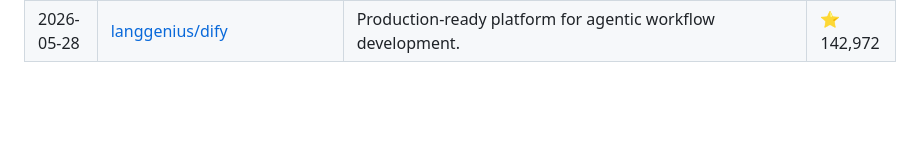
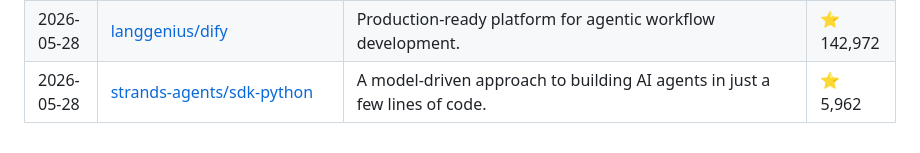
Before and after one commit to siddharthsbhadauria/awesome-ai-discoveries, a Markdown page: README.md, the part around the change. Drawn GitHub-style; blank space fills up the shorter version.

Commit message:
feat: update daily AI discoveries

```diff
--- a/README.md
+++ b/README.md
@@ -189,3 +189,4 @@ The most popular discovery lately: **[Significant-Gravitas/AutoGPT](https://gith
 | 2026-05-27 | [langchain-ai/deepagents](https://github.com/langchain-ai/deepagents) | The batteries-included agent harness. | ⭐ 23,433 |
 | 2026-05-28 | [tensorzero/tensorzero](https://github.com/tensorzero/tensorzero) | TensorZero is an open-source LLMOps platform that unifies an LLM gateway, observability, evaluation, optimization, and experimentation. | ⭐ 11,412 |
 | 2026-05-28 | [langgenius/dify](https://github.com/langgenius/dify) | Production-ready platform for agentic workflow development. | ⭐ 142,972 |
+| 2026-05-28 | [strands-agents/sdk-python](https://github.com/strands-agents/sdk-python) | A model-driven approach to building AI agents in just a few lines of code. | ⭐ 5,962 |
```
